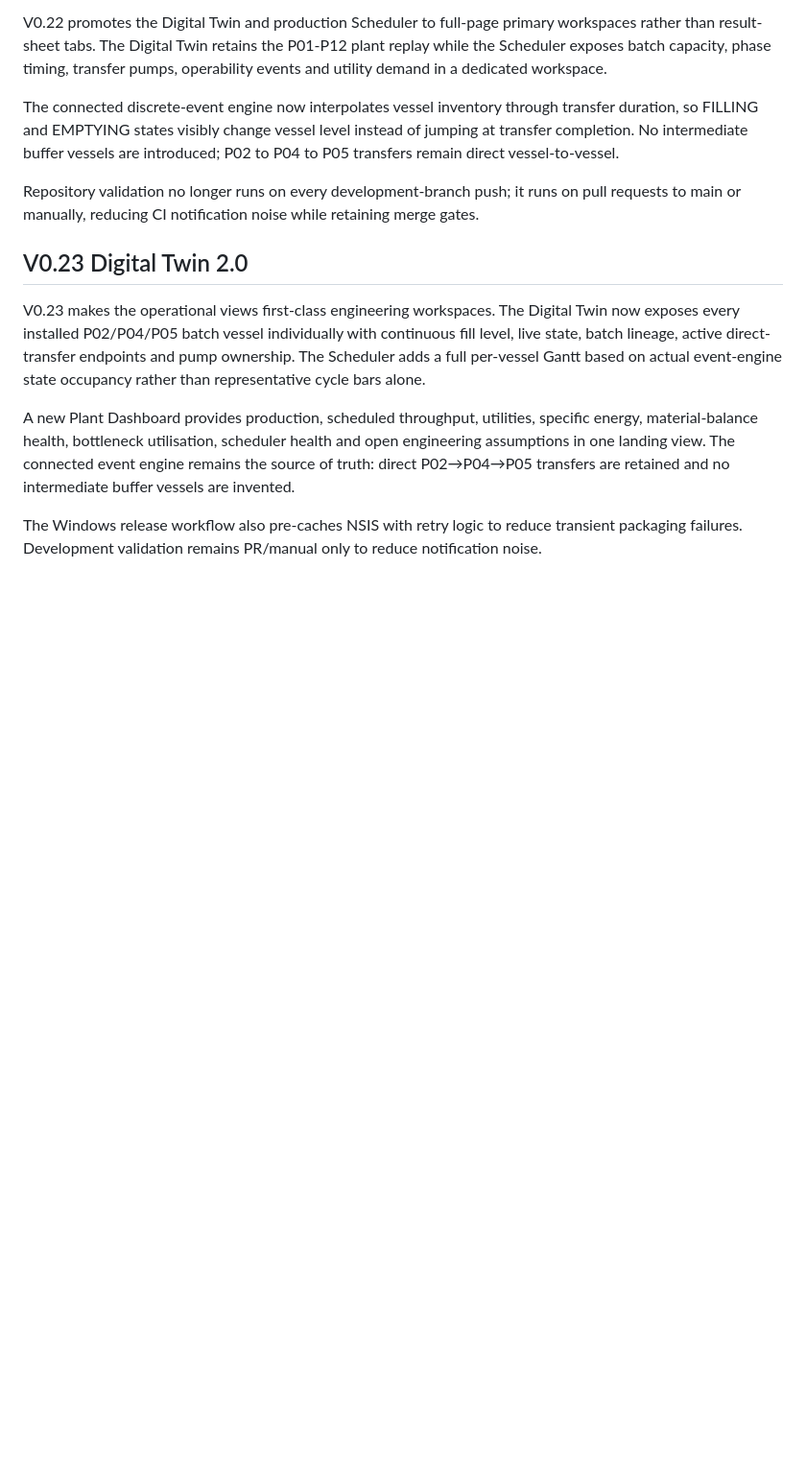
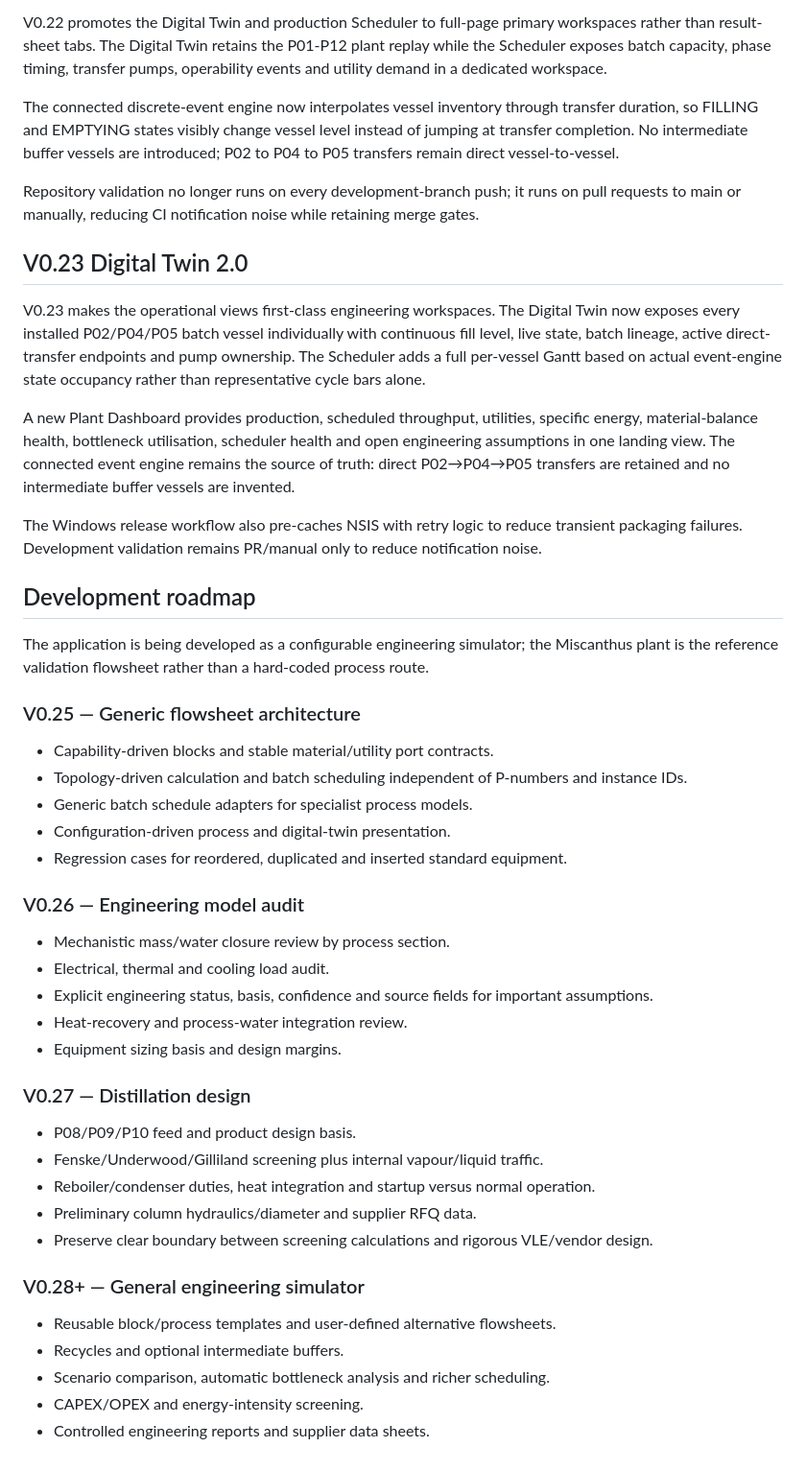
Before and after one commit to jmold/bioethanol, a Markdown page: README.md, the part around the change. Shown at 96% size. Drawn GitHub-style; blank space fills up the shorter version.

Commit message:
Add simulator engineering roadmap

```diff
--- a/README.md
+++ b/README.md
@@ -151,3 +151,36 @@ V0.23 makes the operational views first-class engineering workspaces. The Digita
 A new Plant Dashboard provides production, scheduled throughput, utilities, specific energy, material-balance health, bottleneck utilisation, scheduler health and open engineering assumptions in one landing view. The connected event engine remains the source of truth: direct P02→P04→P05 transfers are retained and no intermediate buffer vessels are invented.
 
 The Windows release workflow also pre-caches NSIS with retry logic to reduce transient packaging failures. Development validation remains PR/manual only to reduce notification noise.
+
+
+## Development roadmap
+
+The application is being developed as a configurable engineering simulator; the Miscanthus plant is the reference validation flowsheet rather than a hard-coded process route.
+
+### V0.25 — Generic flowsheet architecture
+- Capability-driven blocks and stable material/utility port contracts.
+- Topology-driven calculation and batch scheduling independent of P-numbers and instance IDs.
+- Generic batch schedule adapters for specialist process models.
+- Configuration-driven process and digital-twin presentation.
+- Regression cases for reordered, duplicated and inserted standard equipment.
+
+### V0.26 — Engineering model audit
+- Mechanistic mass/water closure review by process section.
+- Electrical, thermal and cooling load audit.
+- Explicit engineering status, basis, confidence and source fields for important assumptions.
+- Heat-recovery and process-water integration review.
+- Equipment sizing basis and design margins.
+
+### V0.27 — Distillation design
+- P08/P09/P10 feed and product design basis.
+- Fenske/Underwood/Gilliland screening plus internal vapour/liquid traffic.
+- Reboiler/condenser duties, heat integration and startup versus normal operation.
+- Preliminary column hydraulics/diameter and supplier RFQ data.
+- Preserve clear boundary between screening calculations and rigorous VLE/vendor design.
+
+### V0.28+ — General engineering simulator
+- Reusable block/process templates and user-defined alternative flowsheets.
+- Recycles and optional intermediate buffers.
+- Scenario comparison, automatic bottleneck analysis and richer scheduling.
+- CAPEX/OPEX and energy-intensity screening.
+- Controlled engineering reports and supplier data sheets.
```
